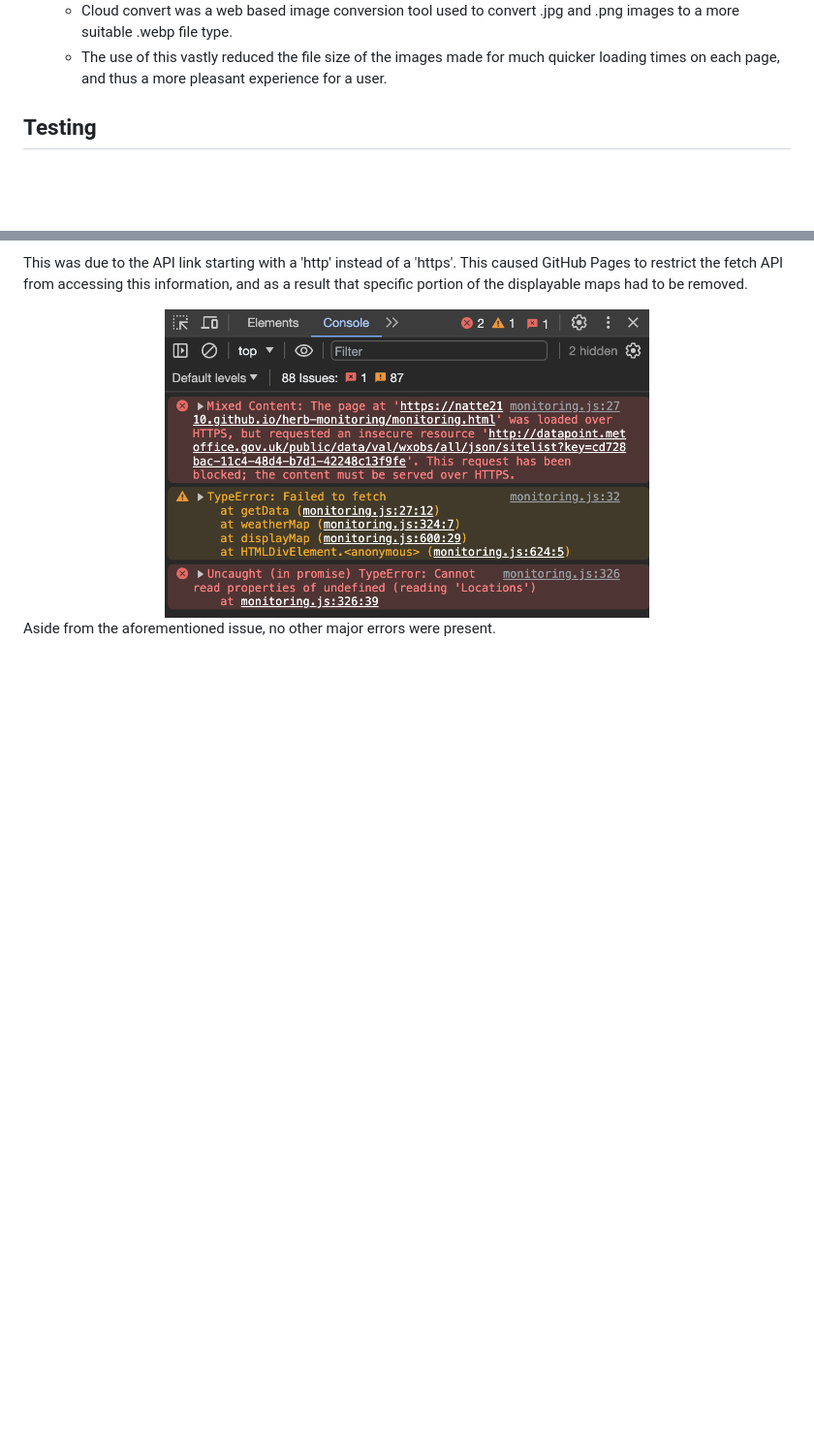
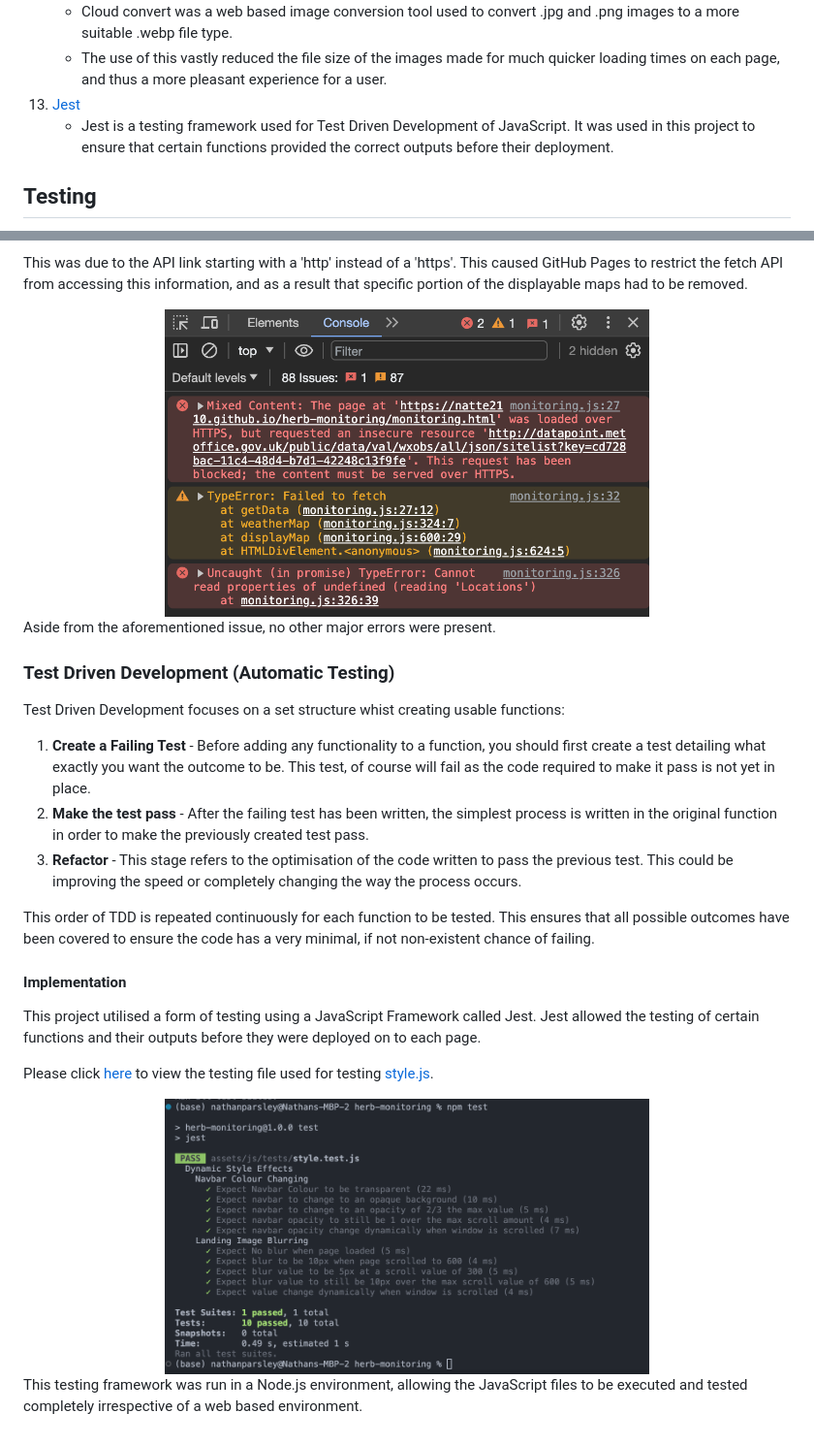
Before and after one commit to Natte2110/herb-monitoring, a Markdown page: README.md, 2 parts joined by grey strips. Shown at 97% size. GitHub-like rendering; blank space fills up the shorter version.

Commit message:
docs: Add Automatic Testing section

```diff
--- a/README.md
+++ b/README.md
@@ -111,6 +111,8 @@ Click on the links below to access the wireframes created to plan and design thi
 12. [Cloud Convert:](https://cloudconvert.com/)
     - Cloud convert was a web based image conversion tool used to convert .jpg and .png images to a more suitable .webp file type.
     - The use of this vastly reduced the file size of the images made for much quicker loading times on each page, and thus a more pleasant experience for a user.
+13. [Jest](https://jestjs.io/)
+    - Jest is a testing framework used for Test Driven Development of JavaScript. It was used in this project to ensure that certain functions provided the correct outputs before their deployment.
 
 ## Testing
 
@@ -168,3 +170,25 @@ This was due to the API link starting with a 'http' instead of a 'https'. This c
 </div>
 
 Aside from the aforementioned issue, no other major errors were present.
+
+### Test Driven Development (Automatic Testing)
+
+Test Driven Development focuses on a set structure whist creating usable functions:
+
+1.  <b>Create a Failing Test</b> - Before adding any functionality to a function, you should first create a test detailing what exactly you want the outcome to be. This test, of course will fail as the code required to make it pass is not yet in place.
+2.  <b>Make the test pass</b> - After the failing test has been written, the simplest process is written in the original function in order to make the previously created test pass.
+3. <b>Refactor</b> - This stage refers to the optimisation of the code written to pass the previous test. This could be improving the speed or completely changing the way the process occurs.
+
+This order of TDD is repeated continuously for each function to be tested. This ensures that all possible outcomes have been covered to ensure the code has a very minimal, if not non-existent chance of failing.
+
+#### Implementation
+
+This project utilised a form of testing using a JavaScript Framework called Jest. Jest allowed the testing of certain functions and their outputs before they were deployed on to each page.
+
+Please click [here](./assets/js/tests/style.test.js) to view the testing file used for testing [style.js](./assets/js/style.js).
+
+<div align="center">
+    <img src="./assets/media/jest-evidence.png" width="500px">
+</div>
+
+This testing framework was run in a Node.js environment, allowing the JavaScript files to be executed and tested completely irrespective of a web based environment.
```
